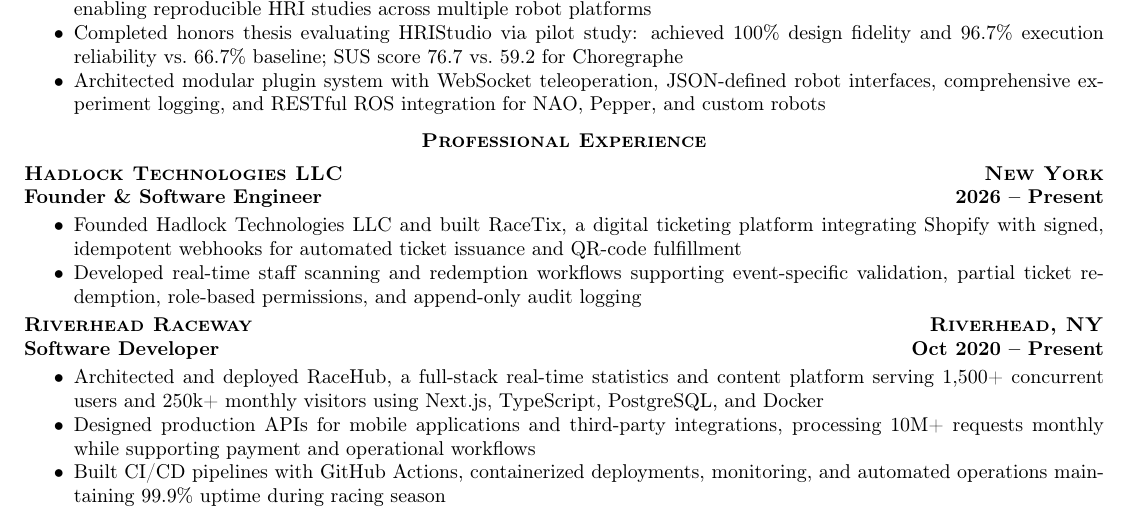
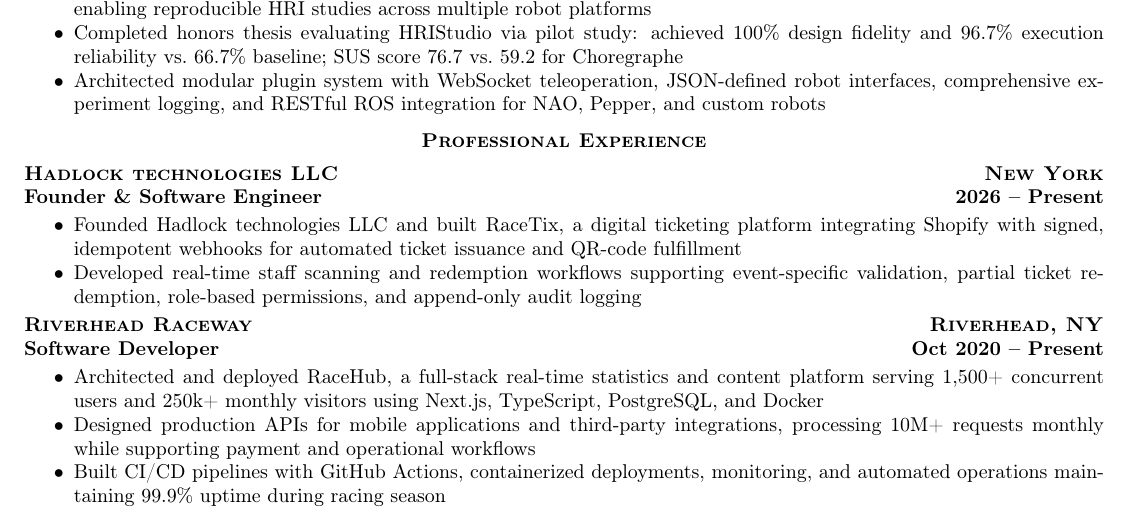
Before and after one commit to soconnor0919/resume-cv, a LaTeX CV (resume.tex): part of page 1 of 2, cut so that both start at the same text. Compiled offline with pdfLaTeX; a LaTeX package or settings file that is missing is left out.

Commit message:
Fix Hadlock technologies capitalization

```diff
--- a/resume.tex
+++ b/resume.tex
@@ -37,11 +37,11 @@
 
 \resumesection{Professional Experience}
 
-\textscbf{Hadlock Technologies LLC} \hfill \textscbf{New York}
+\textscbf{Hadlock technologies LLC} \hfill \textscbf{New York}
 
 \textbf{Founder \& Software Engineer} \hfill \textbf{2026 – Present}
 \begin{itemize}[noitemsep,topsep=2pt]
-    \item Founded Hadlock Technologies LLC and built RaceTix, a digital ticketing platform integrating Shopify with signed, idempotent webhooks for automated ticket issuance and QR-code fulfillment
+    \item Founded Hadlock technologies LLC and built RaceTix, a digital ticketing platform integrating Shopify with signed, idempotent webhooks for automated ticket issuance and QR-code fulfillment
     \item Developed real-time staff scanning and redemption workflows supporting event-specific validation, partial ticket redemption, role-based permissions, and append-only audit logging
 \end{itemize}
 
```
